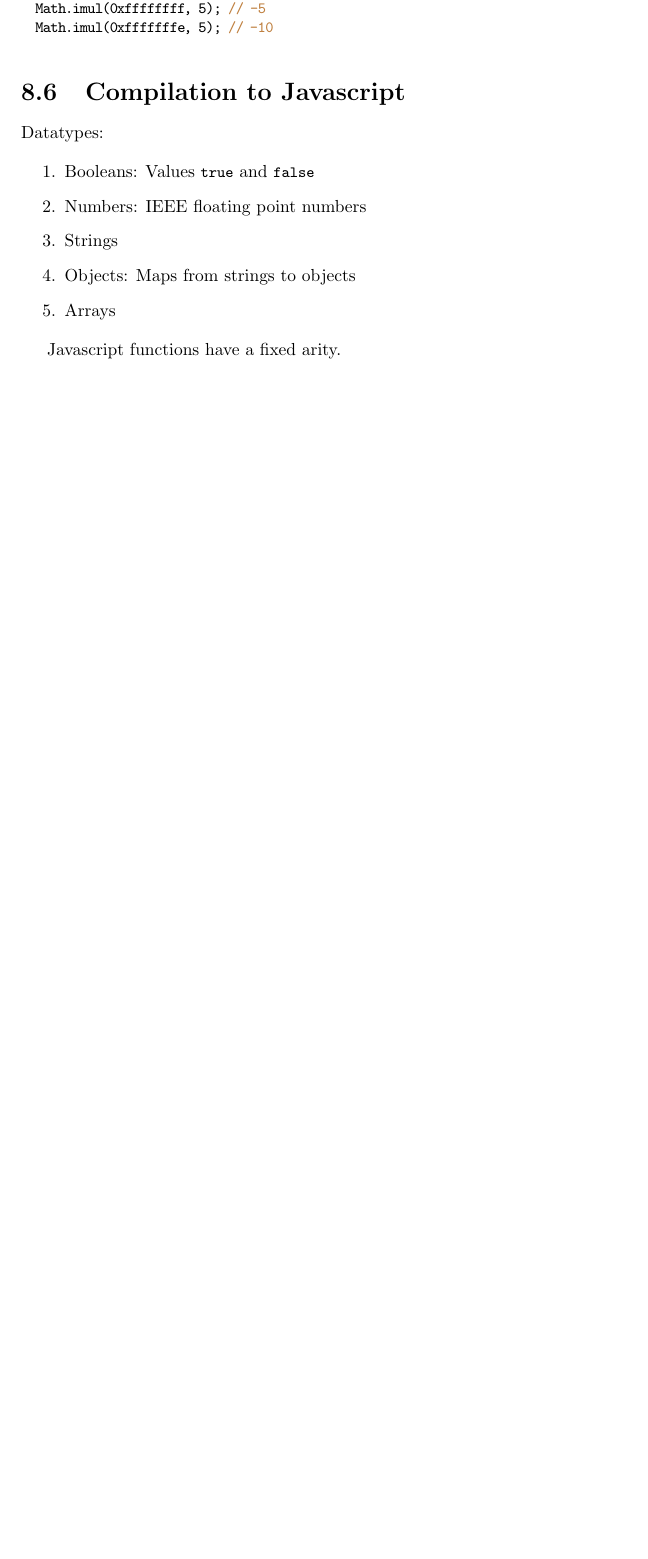
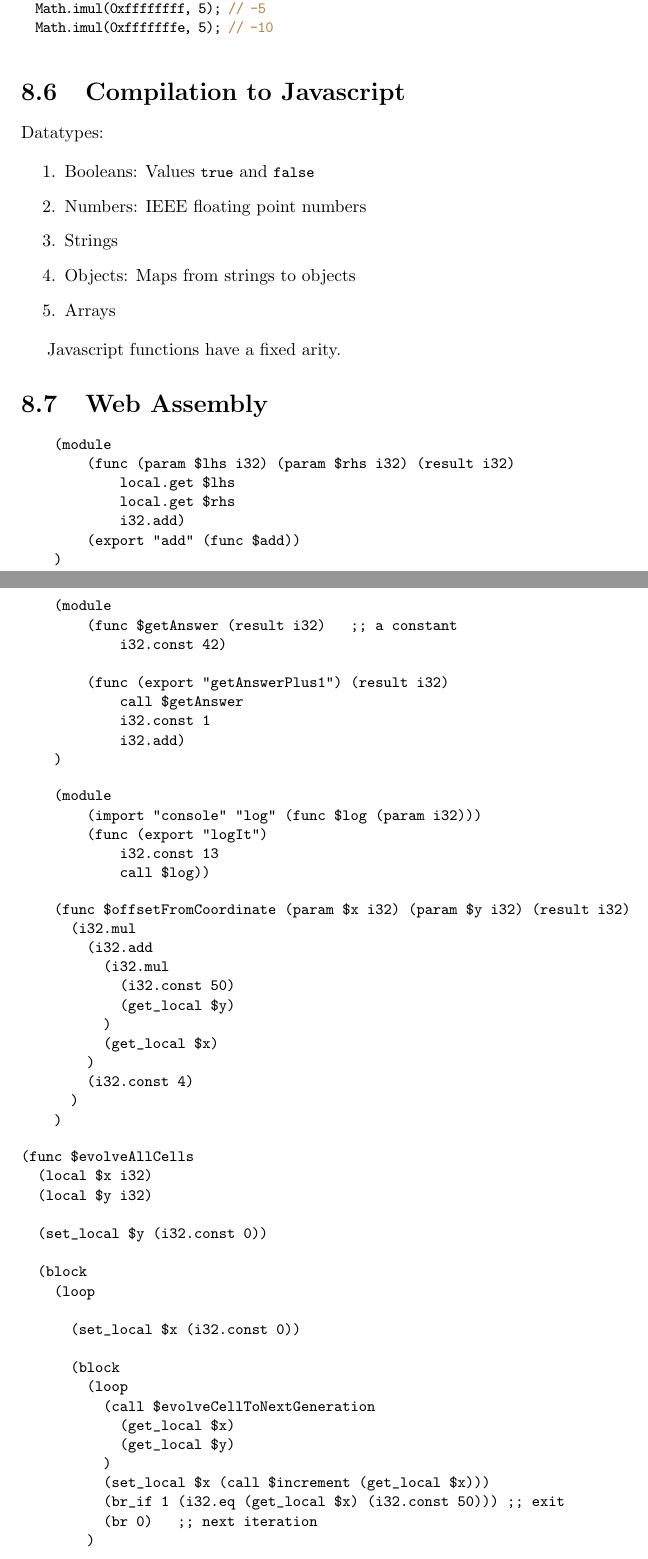
Before and after one commit to hbr/tex_alba_design, a LaTeX thesis (main_alba_design.tex, which reads js.tex): part of page 156 of 177 before the commit and two parts of pages 156 and 157 of 179 after it, the two joined at a grey line, cut so that both start at the same text, the shorter picture padded with empty space. Compiled offline with pdfLaTeX.

Commit message:
Added section 'Web Assembly'
	modified:   js.tex

```diff
--- a/js.tex
+++ b/js.tex
@@ -512,6 +512,107 @@ Javascript functions have a fixed arity.
 
 
 
+\section{Web Assembly}
+
+{\small
+\begin{verbatim}
+    (module
+        (func (param $lhs i32) (param $rhs i32) (result i32)
+            local.get $lhs
+            local.get $rhs
+            i32.add)
+        (export "add" (func $add))
+    )
+\end{verbatim}
+}
+
+{\small
+\begin{verbatim}
+    (module
+        (func $getAnswer (result i32)   ;; a constant
+            i32.const 42)
+
+        (func (export "getAnswerPlus1") (result i32)
+            call $getAnswer
+            i32.const 1
+            i32.add)
+    )
+\end{verbatim}
+}
+
+
+{\small
+\begin{verbatim}
+    (module
+        (import "console" "log" (func $log (param i32)))
+        (func (export "logIt")
+            i32.const 13
+            call $log))
+\end{verbatim}
+}
+
+
+
+
+{\small
+\begin{verbatim}
+    (func $offsetFromCoordinate (param $x i32) (param $y i32) (result i32)
+      (i32.mul
+        (i32.add
+          (i32.mul
+            (i32.const 50)
+            (get_local $y)
+          )
+          (get_local $x)
+        )
+        (i32.const 4)
+      )
+    )
+\end{verbatim}
+}
+
+
+
+
+
+{\small
+\begin{verbatim}
+(func $evolveAllCells
+  (local $x i32)
+  (local $y i32)
+
+  (set_local $y (i32.const 0))
+
+  (block
+    (loop
+
+      (set_local $x (i32.const 0))
+
+      (block
+        (loop
+          (call $evolveCellToNextGeneration
+            (get_local $x)
+            (get_local $y)
+          )
+          (set_local $x (call $increment (get_local $x)))
+          (br_if 1 (i32.eq (get_local $x) (i32.const 50))) ;; exit
+          (br 0)   ;; next iteration
+        )
+      )
+
+      (set_local $y (call $increment (get_local $y)))
+      (br_if 1 (i32.eq (get_local $y) (i32.const 50)))
+      (br 0)
+    )
+  )
+)
+\end{verbatim}
+}
+
+
+
+
+
 %%% Local Variables:
 %%% mode: latex
 %%% TeX-master: "main_alba_design"
```
